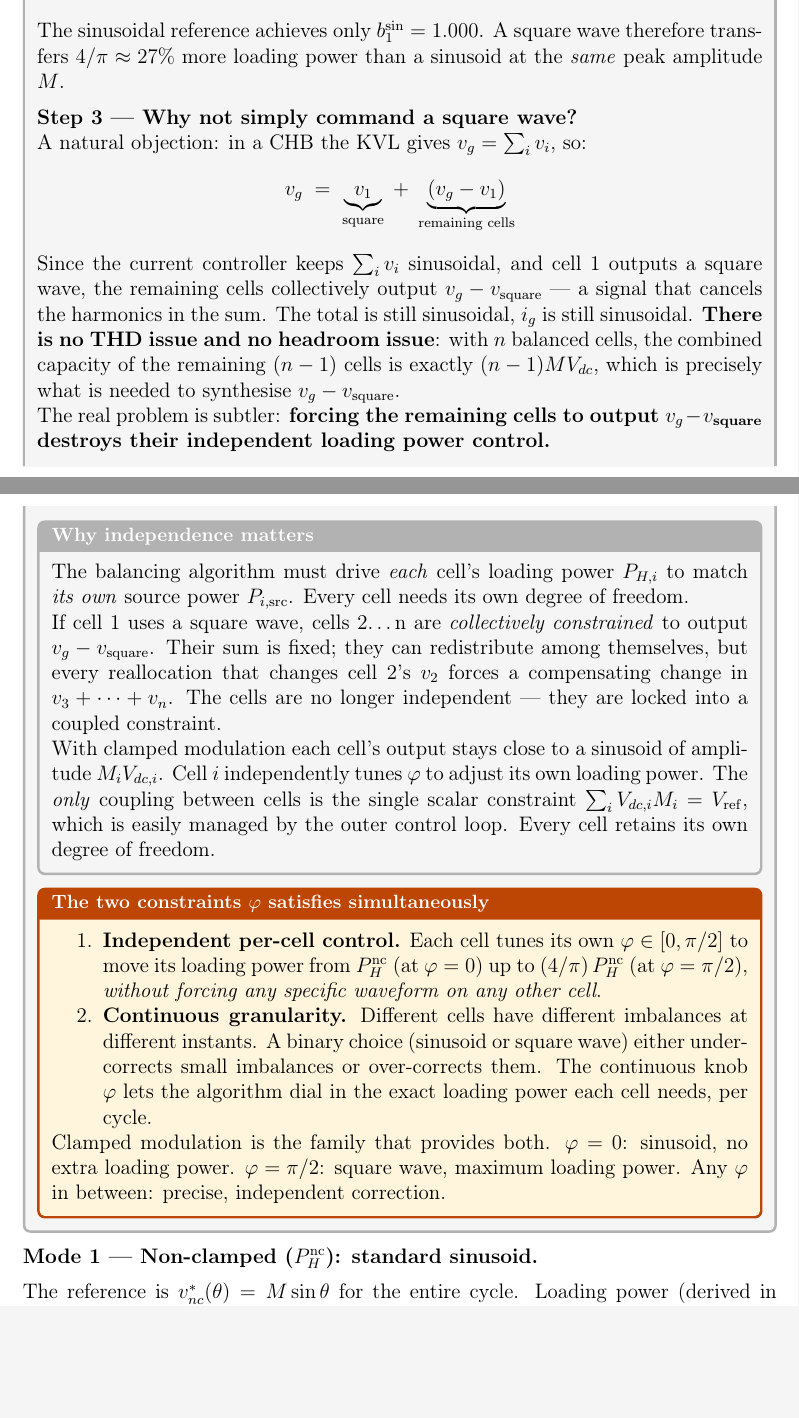
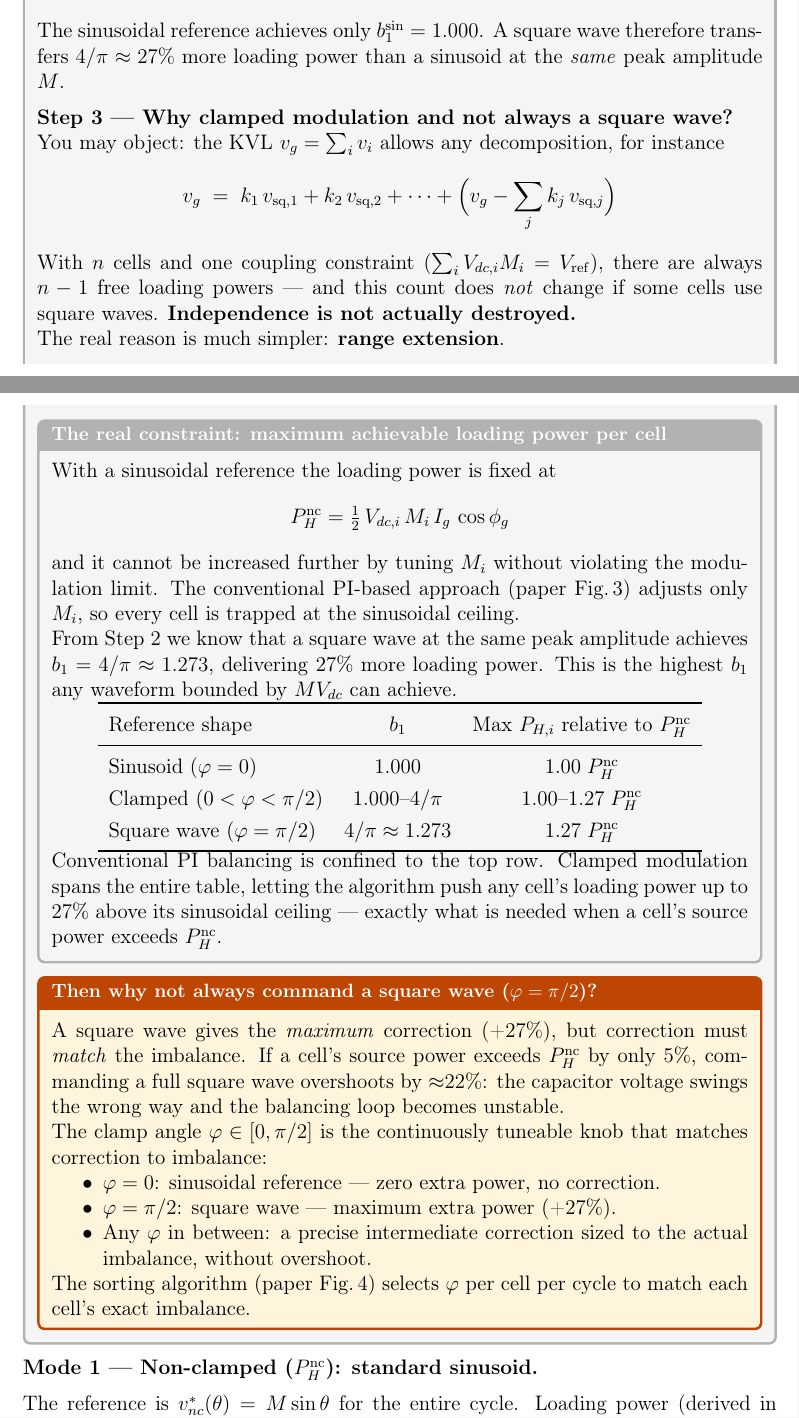
Before and after one commit to mouliT/CHB_learning, a LaTeX document (CHB_DC_Link_Voltage_Balancing.tex): two parts of pages 14 and 15 of 21, joined at a grey line, cut so that both start at the same text, the shorter picture padded with empty space. Compiled offline with pdfLaTeX.

Commit message:
Fix §3.2 Step 3: replace wrong independence argument with correct range-extension argument
The previous text claimed a square wave destroys independent loading
power control (incorrect: with n cells and 1 constraint, n-1 loading
powers are always free regardless of waveform shape).

Correct argument: clamped modulation exists for RANGE EXTENSION.
- Sinusoidal family caps P_H,i at P_nc (b1 = 1.000)
- Square wave raises the cap to (4/π)·P_nc (b1 ≈ 1.273, +27%)
- Clamped φ_c ∈ [0, π/2] spans the full table continuously
- Square wave alone overshoots small imbalances; φ_c tunes the
  correction precisely to the actual per-cell imbalance.

Co-Authored-By: Claude Sonnet 4.6 <noreply@anthropic.com>

```diff
--- a/CHB_DC_Link_Voltage_Balancing.tex
+++ b/CHB_DC_Link_Voltage_Balancing.tex
@@ -746,66 +746,72 @@ A square wave therefore transfers $4/\pi \approx 27\%$ more loading
 power than a sinusoid at the \emph{same} peak amplitude $M$.
 
 \medskip
-\textbf{Step 3 --- Why not simply command a square wave?}
+\textbf{Step 3 --- Why clamped modulation and not always a square wave?}
 
-A natural objection: in a CHB the KVL gives $\vg = \sum_i v_i$, so:
+You may object: the KVL $\vg = \sum_i v_i$ allows any decomposition,
+for instance
 \[
-  \vg \;=\; \underbrace{v_1}_{\text{square}} \;+\;
-            \underbrace{(\vg - v_1)}_{\text{remaining cells}}
+  \vg \;=\; k_1\,v_{\mathrm{sq},1} + k_2\,v_{\mathrm{sq},2} + \cdots +
+  \Bigl(\vg - \sum_j k_j\,v_{\mathrm{sq},j}\Bigr)
 \]
-Since the current controller keeps $\sum_i v_i$ sinusoidal, and cell~1
-outputs a square wave, the remaining cells collectively output
-$\vg - v_\text{square}$ --- a signal that cancels the harmonics in the
-sum.  The total is still sinusoidal, $\ig$ is still sinusoidal.
-\textbf{There is no THD issue and no headroom issue}: with $n$ balanced
-cells, the combined capacity of the remaining $(n-1)$ cells is exactly
-$(n-1)M\Vdc$, which is precisely what is needed to synthesise
-$\vg - v_\text{square}$.
+With $n$ cells and one coupling constraint
+($\sum_i \Vdci{i}M_i = V_\mathrm{ref}$), there are always $n-1$ free
+loading powers --- and this count does \emph{not} change if some cells
+use square waves.  \textbf{Independence is not actually destroyed.}
 
-The real problem is subtler: \textbf{forcing the remaining cells to
-output $\vg - v_\text{square}$ destroys their independent loading power
-control.}
+The real reason is much simpler: \textbf{range extension}.
 
-\begin{physbox}[Why independence matters]
-The balancing algorithm must drive \emph{each} cell's loading power
-$\PHi{i}$ to match \emph{its own} source power $P_{i,\mathrm{src}}$.
-Every cell needs its own degree of freedom.
+\begin{physbox}[The real constraint: maximum achievable loading power per cell]
+With a sinusoidal reference the loading power is fixed at
+\[
+  \PHnc = \tfrac{1}{2}\,\Vdci{i}\,M_i\,\Ig\,\cos\phig
+\]
+and it cannot be increased further by tuning $M_i$ without violating
+the modulation limit.  The conventional PI-based approach (paper
+Fig.\,3) adjusts only $M_i$, so every cell is trapped at the
+sinusoidal ceiling.
 
-If cell~1 uses a square wave, cells 2\ldots n are \emph{collectively
-constrained} to output $\vg - v_\text{square}$.  Their sum is fixed;
-they can redistribute among themselves, but every reallocation that
-changes cell~2's $v_2$ forces a compensating change in
-$v_3 + \cdots + v_n$.  The cells are no longer independent --- they
-are locked into a coupled constraint.
+From Step~2 we know that a square wave at the same peak amplitude
+achieves $b_1 = 4/\pi \approx 1.273$, delivering 27\% more loading
+power.  This is the highest $b_1$ any waveform bounded by $M\Vdc$
+can achieve.
 
-With clamped modulation each cell's output stays close to a sinusoid
-of amplitude $M_i\Vdci{i}$.  Cell $i$ independently tunes $\phic$
-to adjust its own loading power.  The \emph{only} coupling between
-cells is the single scalar constraint
-$\sum_i \Vdci{i}M_i = V_{\mathrm{ref}}$, which is easily managed
-by the outer control loop.  Every cell retains its own degree of
-freedom.
+\begin{center}
+\renewcommand{\arraystretch}{1.25}
+\begin{tabular}{lcc}
+\toprule
+Reference shape & $b_1$ & Max $\PHi{i}$ relative to $\PHnc$ \\\midrule
+Sinusoid ($\phic = 0$)        & $1.000$              & $1.00\;\PHnc$ \\
+Clamped ($0 < \phic < \pi/2$) & $1.000$--$4/\pi$     & $1.00$--$1.27\;\PHnc$ \\
+Square wave ($\phic = \pi/2$) & $4/\pi \approx 1.273$ & $1.27\;\PHnc$ \\
+\bottomrule
+\end{tabular}
+\end{center}
+
+Conventional PI balancing is confined to the top row.  Clamped
+modulation spans the entire table, letting the algorithm push any
+cell's loading power up to 27\% above its sinusoidal ceiling ---
+exactly what is needed when a cell's source power exceeds $\PHnc$.
 \end{physbox}
 
-\begin{statebox}[The two constraints $\phic$ satisfies simultaneously]
-\begin{enumerate}
-  \item \textbf{Independent per-cell control.}
-        Each cell tunes its own $\phic \in [0,\pi/2]$ to move its
-        loading power from $\PHnc$ (at $\phic=0$) up to
-        $(4/\pi)\,\PHnc$ (at $\phic=\pi/2$), \emph{without forcing
-        any specific waveform on any other cell}.
+\begin{statebox}[Then why not always command a square wave ($\phic = \pi/2$)?]
+A square wave gives the \emph{maximum} correction (+27\%), but
+correction must \emph{match} the imbalance.  If a cell's source power
+exceeds $\PHnc$ by only 5\%, commanding a full square wave
+overshoots by $\approx$22\%: the capacitor voltage swings the wrong
+way and the balancing loop becomes unstable.
 
-  \item \textbf{Continuous granularity.}
-        Different cells have different imbalances at different instants.
-        A binary choice (sinusoid or square wave) either under-corrects
-        small imbalances or over-corrects them.  The continuous knob
-        $\phic$ lets the algorithm dial in the exact loading power
-        each cell needs, per cycle.
-\end{enumerate}
-Clamped modulation is the family that provides both.
-$\phic = 0$: sinusoid, no extra loading power.
-$\phic = \pi/2$: square wave, maximum loading power.
-Any $\phic$ in between: precise, independent correction.
+The clamp angle $\phic \in [0,\pi/2]$ is the continuously tuneable
+knob that matches correction to imbalance:
+\begin{itemize}
+  \item $\phic = 0$: sinusoidal reference --- zero extra power, no
+        correction.
+  \item $\phic = \pi/2$: square wave --- maximum extra power (+27\%).
+  \item Any $\phic$ in between: a precise intermediate correction
+        sized to the actual imbalance, without overshoot.
+\end{itemize}
+The sorting algorithm (paper Fig.\,4) selects $\phic$ per cell per
+cycle to match each cell's exact imbalance.
 \end{statebox}
 \end{physbox}
 
```
